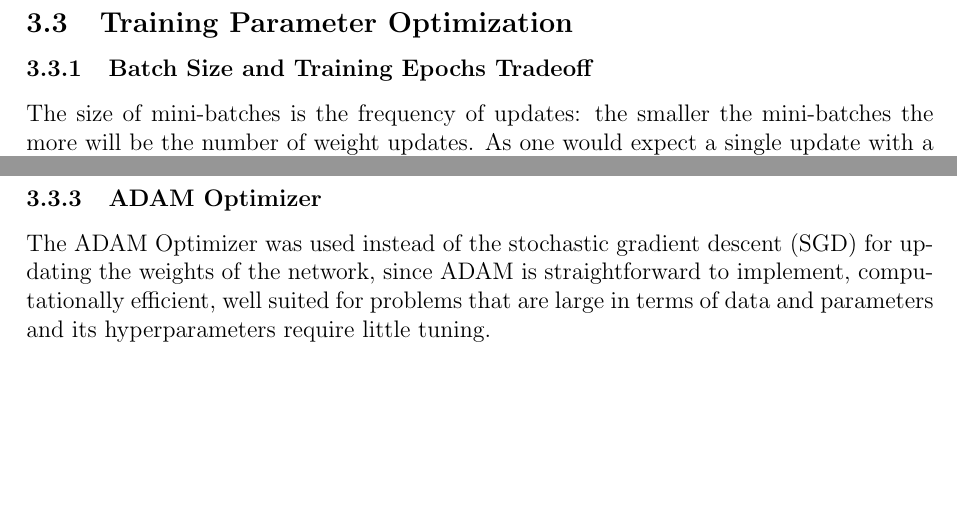
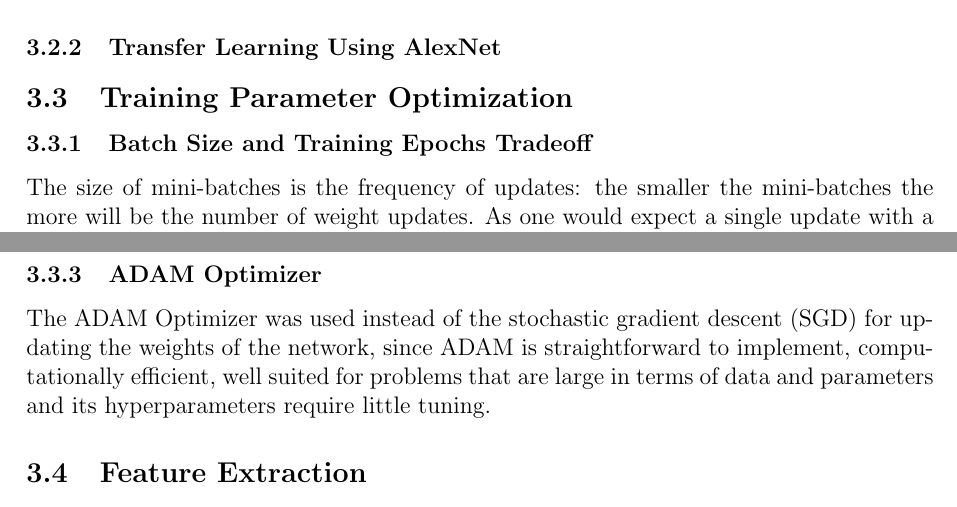
Before and after one commit to hellux/lut-bm40a0801, a LaTeX document (doc/report.tex, which reads doc/sections/method.tex): two parts of page 7 of 14 before the commit and two parts of pages 6 and 7 of 14 after it, joined at a grey line, cut at the place of the change, the shorter picture padded with empty space. Compiled offline with pdfLaTeX.

Commit message:
Update method.tex

```diff
--- a/doc/sections/method.tex
+++ b/doc/sections/method.tex
@@ -53,3 +53,8 @@ displacements in X and Y axes.
 \subsubsection{Feature Extraction from Pretrained Networks}
 By means of a pre-trained model that has been trained on similar datsets we can build a very accurate model without the hassle of the training the network in a timesaving manner. This is accomplished by extracting the image features from thetrainig set based on the patterns that have been learnt by these pre-trained network while solving a different problem rather than starting the learning process from scratch. This way, this method leverage previous learnings and avoid starting from scratch and saves time.
 
+\subsubsection{Transfer Learning Using AlexNet}
+
+\subsection{Training Parameter Optimization}
+\subsubsection{Batch Size and Training Epochs Tradeoff}
+The size of mini-batches is the frequency of updates: the smaller the mini-batches the more will be the number of weight updates. As one would expect a single update with a big mini-batch is more accurate as compared to one with a small mini-batch. Moreover, bigger batches require lesser updates to reach the same level of accuracy. However, after the experimental evaluation it was observed that the smaller batches are preferable. This seems reasonable as smaller batches would imply smaller steps are taken towards convergence which in turn would minimize the chances of overshooting the optimal convergence point.
@@ -56,4 +67,7 @@ By means of a pre-trained model that has been trained on similar datsets we can
+\subsubsection{ADAM Optimizer}
+The ADAM Optimizer was used instead of the stochastic gradient descent (SGD) for updating the weights of the network, since ADAM is straightforward to implement, computationally efficient, well suited for problems that are large in terms of data and parameters and its hyperparameters require little tuning.
 % TODO
+\subsection{Feature Extraction}
 
 \subsubsection{Raw pixels}
 One approach that was tested was to simply use raw pixel data as features. It
```
Also changed, not shown: doc/sections/method.tex (16 more changed lines).
